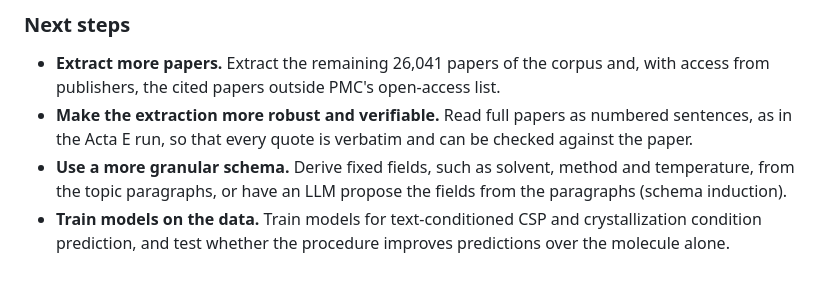
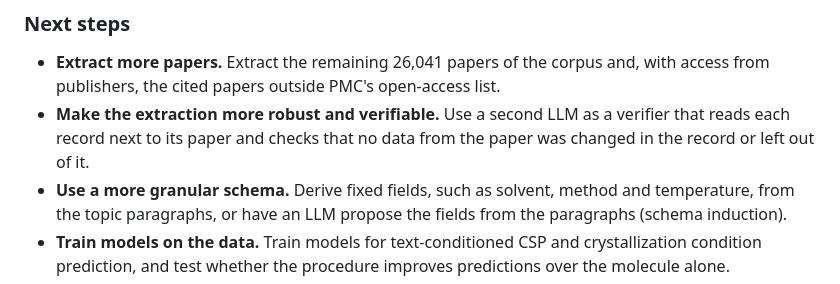
Before and after one commit to alstonlo/textal, a Markdown page: README.md, the part around the change. Drawn GitHub-style.

```diff
--- a/README.md
+++ b/README.md
@@ -132,7 +132,7 @@ Of the 45,066 entries in the extracted papers, the model returned a record for 4
 ### Next steps
 
 - **Extract more papers.** Extract the remaining 26,041 papers of the corpus and, with access from publishers, the cited papers outside PMC's open-access list.
-- **Make the extraction more robust and verifiable.** Read full papers as numbered sentences, as in the Acta E run, so that every quote is verbatim and can be checked against the paper.
+- **Make the extraction more robust and verifiable.** Use a second LLM as a verifier that reads each record next to its paper and checks that no data from the paper was changed in the record or left out of it.
 - **Use a more granular schema.** Derive fixed fields, such as solvent, method and temperature, from the topic paragraphs, or have an LLM propose the fields from the paragraphs (schema induction).
 - **Train models on the data.** Train models for text-conditioned CSP and crystallization condition prediction, and test whether the procedure improves predictions over the molecule alone.
 
```
